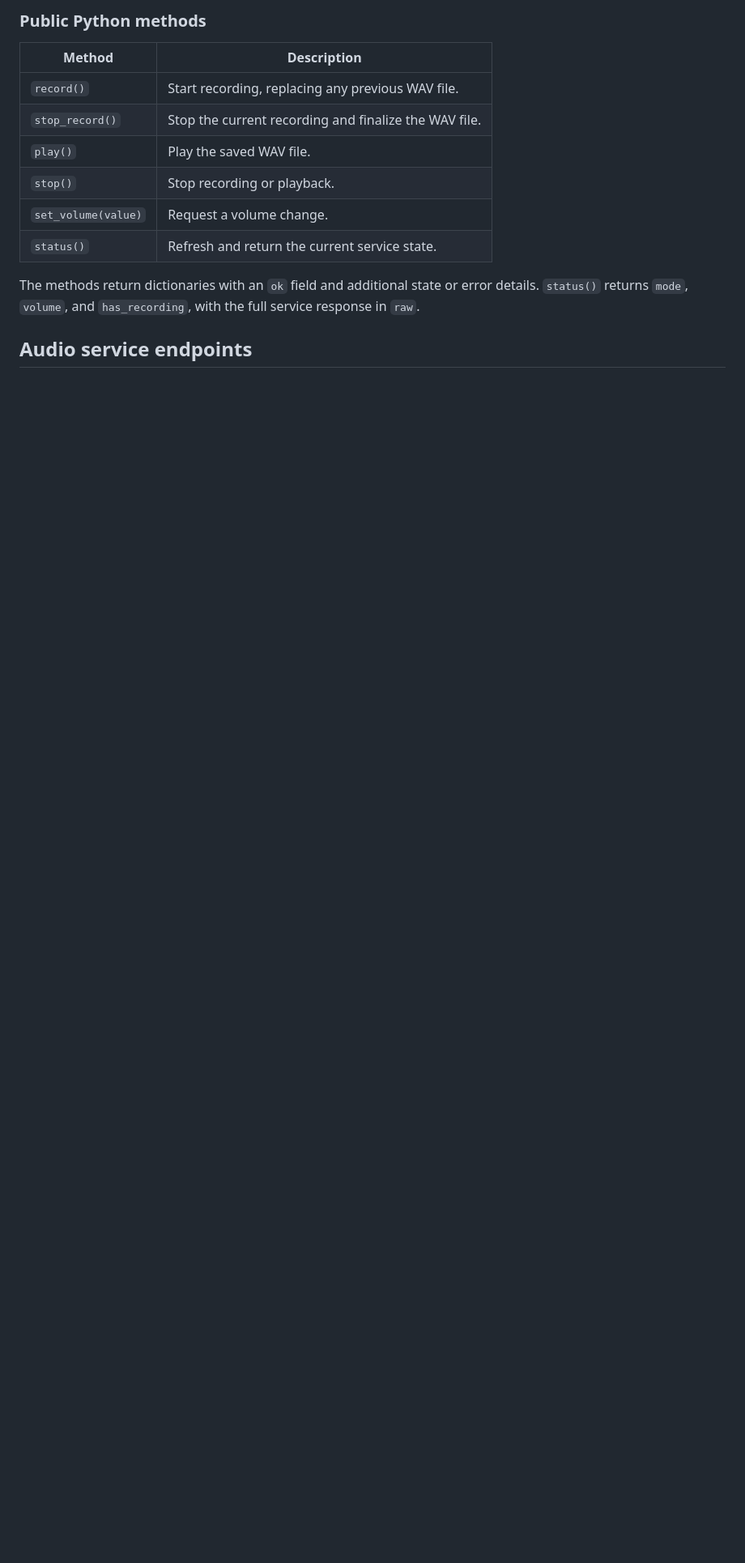
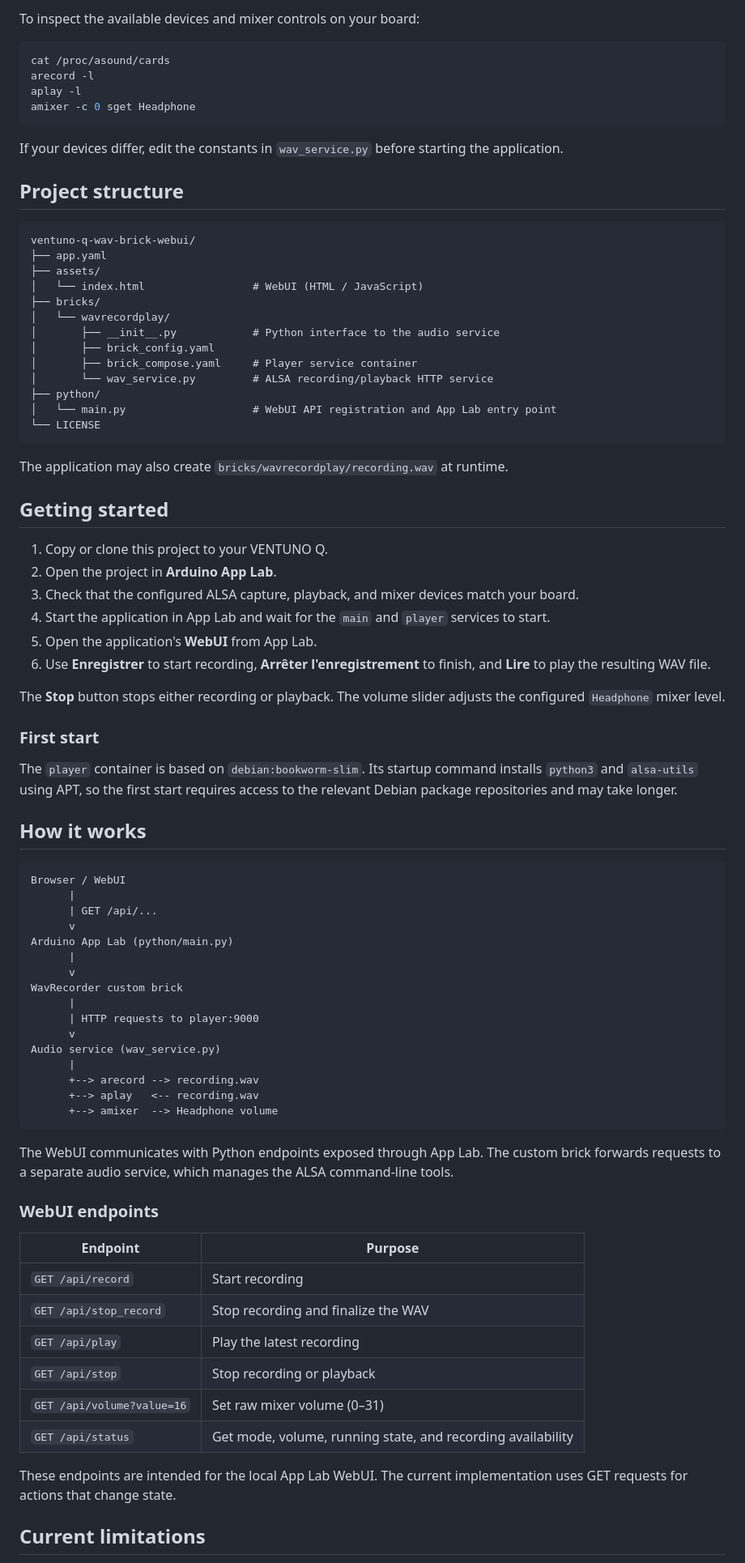
Before and after one commit to philippe86220/VENTUNO-Q-WAV-Recorder-WebUI, a Markdown page: README.md, the part around one of its changes. Shown at 81% size. Rendered like a GitHub page; blank space fills up the shorter version.

````diff
--- a/README.md
+++ b/README.md
@@ -70,16 +47,85 @@ App.run()
 
-### Public Python methods
+To inspect the available devices and mixer controls on your board:
 
-| Method | Description |
+```bash
+cat /proc/asound/cards
+arecord -l
+aplay -l
+amixer -c 0 sget Headphone
+```
+
+If your devices differ, edit the constants in `wav_service.py` before starting the application.
+
+## Project structure
+
+```text
+ventuno-q-wav-brick-webui/
+├── app.yaml
+├── assets/
+│   └── index.html                 # WebUI (HTML / JavaScript)
+├── bricks/
+│   └── wavrecordplay/
+│       ├── __init__.py            # Python interface to the audio service
+│       ├── brick_config.yaml
+│       ├── brick_compose.yaml     # Player service container
+│       └── wav_service.py         # ALSA recording/playback HTTP service
+├── python/
+│   └── main.py                    # WebUI API registration and App Lab entry point
+└── LICENSE
+```
+
+The application may also create `bricks/wavrecordplay/recording.wav` at runtime.
+
+## Getting started
+
+1. Copy or clone this project to your VENTUNO Q.
+2. Open the project in **Arduino App Lab**.
+3. Check that the configured ALSA capture, playback, and mixer devices match your board.
+4. Start the application in App Lab and wait for the `main` and `player` services to start.
+5. Open the application's **WebUI** from App Lab.
+6. Use **Enregistrer** to start recording, **Arrêter l'enregistrement** to finish, and **Lire** to play the resulting WAV file.
+
+The **Stop** button stops either recording or playback. The volume slider adjusts the configured `Headphone` mixer level.
+
+### First start
+
+The `player` container is based on `debian:bookworm-slim`. Its startup command installs `python3` and `alsa-utils` using APT, so the first start requires access to the relevant Debian package repositories and may take longer.
+
+## How it works
+
+```text
+Browser / WebUI
+      |
+      | GET /api/...
+      v
+Arduino App Lab (python/main.py)
+      |
+      v
+WavRecorder custom brick
+      |
+      | HTTP requests to player:9000
+      v
+Audio service (wav_service.py)
+      |
+      +--> arecord --> recording.wav
+      +--> aplay   <-- recording.wav
+      +--> amixer  --> Headphone volume
+```
+
+The WebUI communicates with Python endpoints exposed through App Lab. The custom brick forwards requests to a separate audio service, which manages the ALSA command-line tools.
+
+### WebUI endpoints
+
+| Endpoint | Purpose |
 | --- | --- |
-| `record()` | Start recording, replacing any previous WAV file. |
-| `stop_record()` | Stop the current recording and finalize the WAV file. |
-| `play()` | Play the saved WAV file. |
-| `stop()` | Stop recording or playback. |
-| `set_volume(value)` | Request a volume change. |
-| `status()` | Refresh and return the current service state. |
+| `GET /api/record` | Start recording |
+| `GET /api/stop_record` | Stop recording and finalize the WAV |
+| `GET /api/play` | Play the latest recording |
+| `GET /api/stop` | Stop recording or playback |
+| `GET /api/volume?value=16` | Set raw mixer volume (0–31) |
+| `GET /api/status` | Get mode, volume, running state, and recording availability |
 
-The methods return dictionaries with an `ok` field and additional state or error details. `status()` returns `mode`, `volume`, and `has_recording`, with the full service response in `raw`.
+These endpoints are intended for the local App Lab WebUI. The current implementation uses GET requests for actions that change state.
 
-## Audio service endpoints
+## Current limitations
 
````
Also changed, not shown: other parts of README.md (+39 -78 lines).
